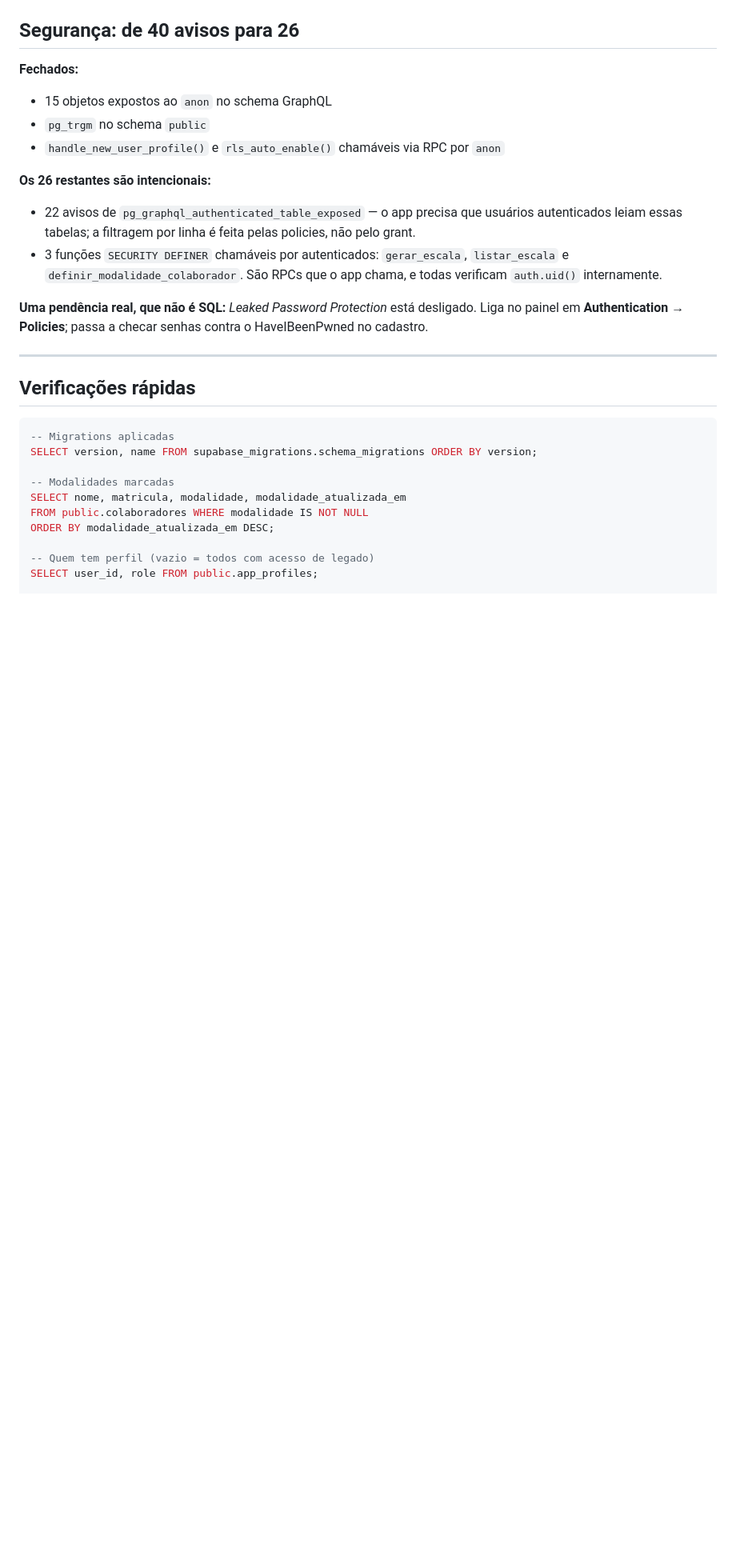
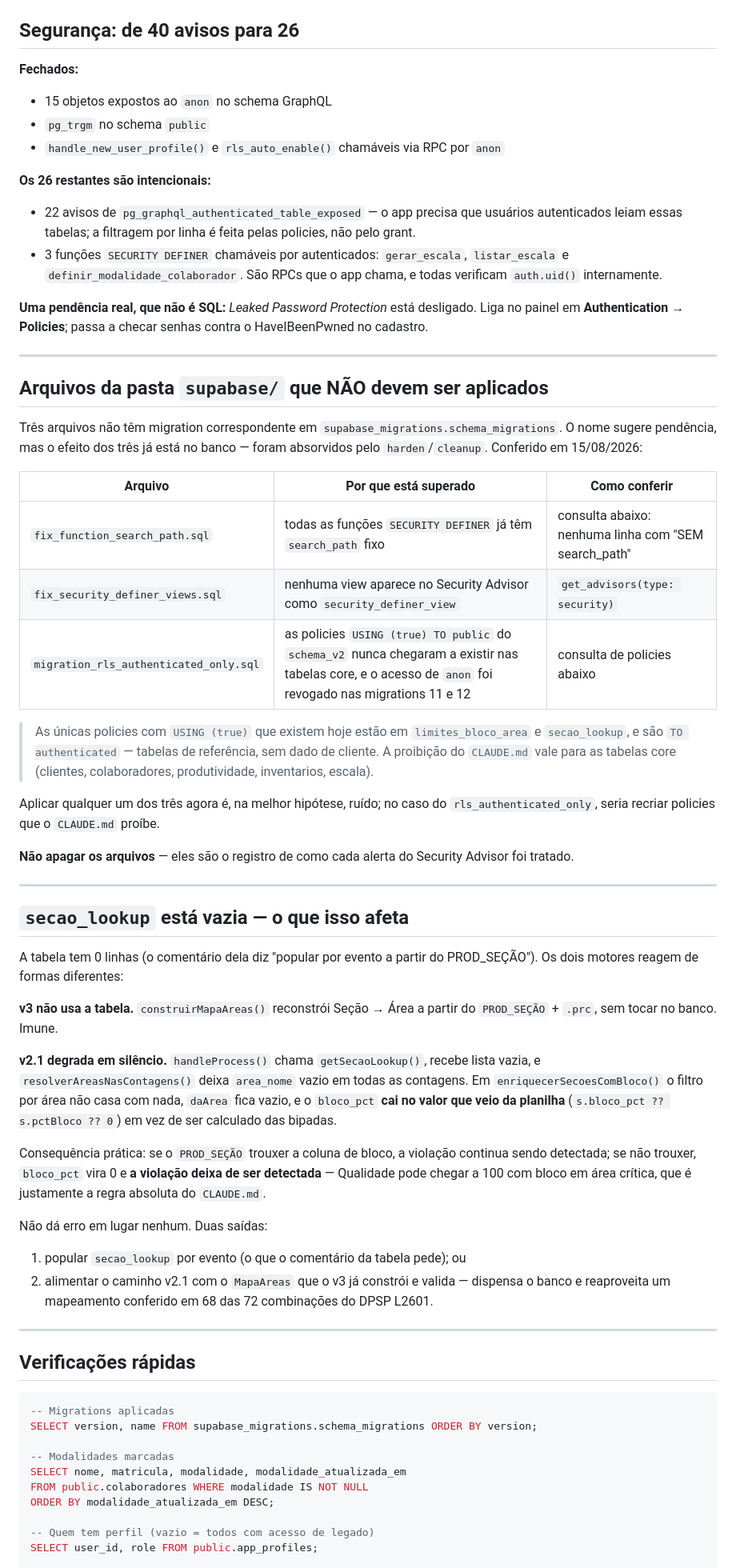
Before and after one commit to robconceicao/InventExpert, a Markdown page: docs/SUPABASE_ESTADO.md, the part around one of its changes. Shown at 80% size. Rendered like a GitHub page; blank space fills up the shorter version.

Commit message:
docs(supabase): arquivos superados e o efeito da secao_lookup vazia
Estado conferido no projeto knxwuxxpbrbmhgdatgoe em 15/08/2026.

1. Tres arquivos da pasta `supabase/` nao tem migration correspondente e
   parecem pendentes, mas o efeito dos tres ja esta no banco (absorvidos pelo
   harden/cleanup): `fix_function_search_path`, `fix_security_definer_views` e
   `migration_rls_authenticated_only`. Documentado com a consulta que comprova
   cada um. Aplicar o ultimo recriaria policies que o CLAUDE.md proibe.

2. `secao_lookup` esta vazia. O v3 nao usa a tabela — `construirMapaAreas()`
   reconstroi Secao->Area do PROD_SECAO + .prc. O v2.1 degrada em silencio:
   `area_nome` fica vazio nas contagens, `enriquecerSecoesComBloco()` nao casa
   area nenhuma e o `bloco_pct` cai no valor da planilha em vez de sair das
   bipadas. Se o PROD_SECAO nao trouxer bloco, a violacao deixa de ser
   detectada — contra a regra absoluta de Qualidade nunca ser 100 com bloco.

Consultas de verificacao acrescentadas: search_path das SECURITY DEFINER,
policies permissivas nas tabelas core e contagem da secao_lookup.

Sem mudanca de codigo ou de schema.

Co-Authored-By: Claude Opus 5 <noreply@anthropic.com>
Claude-Session: https://claude.ai/code/session_01WKjRVVF3tt7WQ5GPBJESh2

````diff
--- a/docs/SUPABASE_ESTADO.md
+++ b/docs/SUPABASE_ESTADO.md
@@ -159,6 +159,60 @@ contra o HaveIBeenPwned no cadastro.
 
 ---
 
+## Arquivos da pasta `supabase/` que NÃO devem ser aplicados
+
+Três arquivos não têm migration correspondente em
+`supabase_migrations.schema_migrations`. O nome sugere pendência, mas o efeito
+dos três já está no banco — foram absorvidos pelo `harden`/`cleanup`.
+Conferido em 15/08/2026:
+
+| Arquivo | Por que está superado | Como conferir |
+|---|---|---|
+| `fix_function_search_path.sql` | todas as funções `SECURITY DEFINER` já têm `search_path` fixo | consulta abaixo: nenhuma linha com "SEM search_path" |
+| `fix_security_definer_views.sql` | nenhuma view aparece no Security Advisor como `security_definer_view` | `get_advisors(type: security)` |
+| `migration_rls_authenticated_only.sql` | as policies `USING (true) TO public` do `schema_v2` nunca chegaram a existir nas tabelas core, e o acesso de `anon` foi revogado nas migrations 11 e 12 | consulta de policies abaixo |
+
+> As únicas policies com `USING (true)` que existem hoje estão em
+> `limites_bloco_area` e `secao_lookup`, e são `TO authenticated` — tabelas de
+> referência, sem dado de cliente. A proibição do `CLAUDE.md` vale para as
+> tabelas core (clientes, colaboradores, produtividade, inventarios, escala).
+
+Aplicar qualquer um dos três agora é, na melhor hipótese, ruído; no caso do
+`rls_authenticated_only`, seria recriar policies que o `CLAUDE.md` proíbe.
+
+**Não apagar os arquivos** — eles são o registro de como cada alerta do
+Security Advisor foi tratado.
+
+---
+
+## `secao_lookup` está vazia — o que isso afeta
+
+A tabela tem 0 linhas (o comentário dela diz "popular por evento a partir do
+PROD_SEÇÃO"). Os dois motores reagem de formas diferentes:
+
+**v3 não usa a tabela.** `construirMapaAreas()` reconstrói Seção → Área a partir
+do `PROD_SEÇÃO` + `.prc`, sem tocar no banco. Imune.
+
+**v2.1 degrada em silêncio.** `handleProcess()` chama `getSecaoLookup()`, recebe
+lista vazia, e `resolverAreasNasContagens()` deixa `area_nome` vazio em todas as
+contagens. Em `enriquecerSecoesComBloco()` o filtro por área não casa com nada,
+`daArea` fica vazio, e o `bloco_pct` **cai no valor que veio da planilha**
+(`s.bloco_pct ?? s.pctBloco ?? 0`) em vez de ser calculado das bipadas.
+
+Consequência prática: se o `PROD_SEÇÃO` trouxer a coluna de bloco, a violação
+continua sendo detectada; se não trouxer, `bloco_pct` vira 0 e **a violação
+deixa de ser detectada** — Qualidade pode chegar a 100 com bloco em área
+crítica, que é justamente a regra absoluta do `CLAUDE.md`.
+
+Não dá erro em lugar nenhum. Duas saídas:
+
+1. popular `secao_lookup` por evento (o que o comentário da tabela pede); ou
+2. alimentar o caminho v2.1 com o `MapaAreas` que o v3 já constrói e valida —
+   dispensa o banco e reaproveita um mapeamento conferido em 68 das 72
+   combinações do DPSP L2601.
+
+---
+
 ## Verificações rápidas
 
 ```sql
````
Also changed, not shown: other parts of docs/SUPABASE_ESTADO.md (+18 -0 lines).
